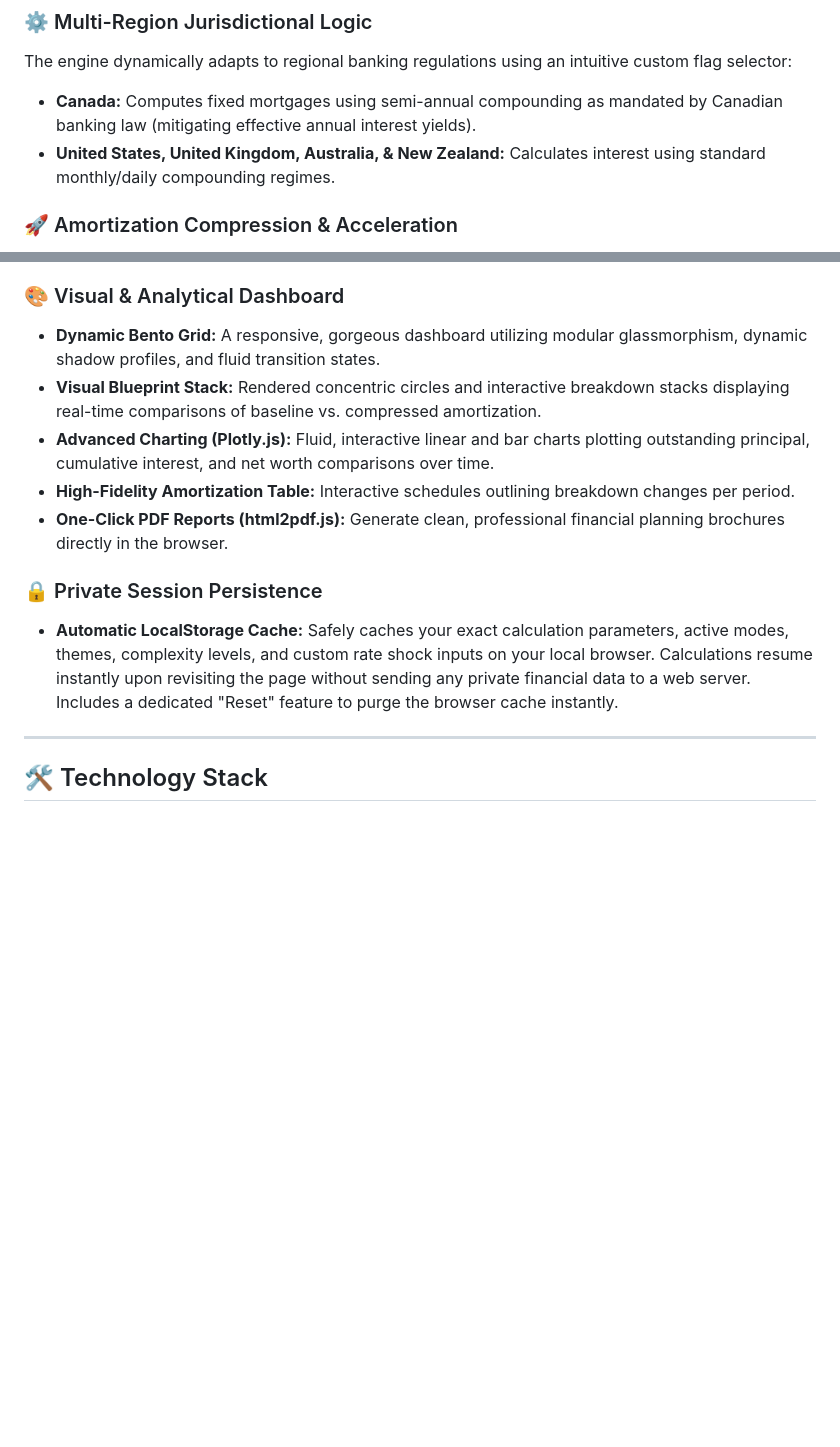
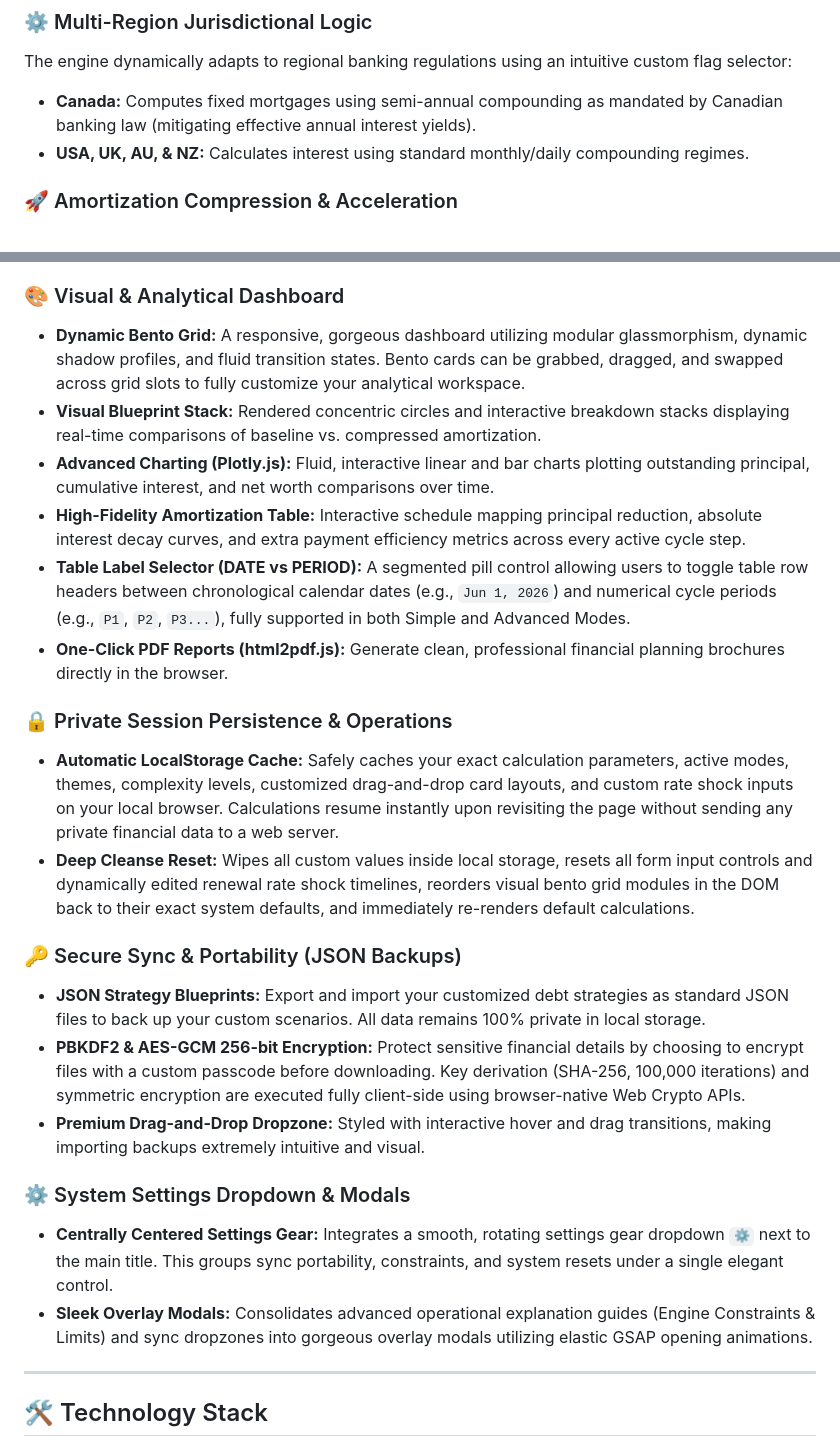
Before and after one commit to RichardMalo/truemortgagev2, a Markdown page: README.md, 2 parts joined by grey strips. Drawn GitHub-style; blank space fills up the shorter version.

Commit message:
Update README to reflect all recent major engine & visual layout updates

```diff
--- a/README.md
+++ b/README.md
@@ -16,7 +16,7 @@ To explore the live interactive application, **[click here to view the live dash
 ### ⚙️ Multi-Region Jurisdictional Logic
 The engine dynamically adapts to regional banking regulations using an intuitive custom flag selector:
 * **Canada:** Computes fixed mortgages using semi-annual compounding as mandated by Canadian banking law (mitigating effective annual interest yields).
-* **United States, United Kingdom, Australia, & New Zealand:** Calculates interest using standard monthly/daily compounding regimes.
+* **USA, UK, AU, & NZ:** Calculates interest using standard monthly/daily compounding regimes.
 
 ### 🚀 Amortization Compression & Acceleration
 * **Advanced Frequencies:** Models Standard Monthly, Semi-Monthly (24/yr), Bi-Weekly (26/yr), and Accelerated Bi-Weekly structures.
@@ -27,14 +27,25 @@ The engine dynamically adapts to regional banking regulations using an intuitive
 * **Rate Shock Resilience Test:** Allows homeowners to stress-test their active mortgage term against impending rate hikes at renewal, predicting exact payment shocks and budget variances.
 
 ### 🎨 Visual & Analytical Dashboard
-* **Dynamic Bento Grid:** A responsive, gorgeous dashboard utilizing modular glassmorphism, dynamic shadow profiles, and fluid transition states.
+* **Dynamic Bento Grid:** A responsive, gorgeous dashboard utilizing modular glassmorphism, dynamic shadow profiles, and fluid transition states. Bento cards can be grabbed, dragged, and swapped across grid slots to fully customize your analytical workspace.
 * **Visual Blueprint Stack:** Rendered concentric circles and interactive breakdown stacks displaying real-time comparisons of baseline vs. compressed amortization.
 * **Advanced Charting (Plotly.js):** Fluid, interactive linear and bar charts plotting outstanding principal, cumulative interest, and net worth comparisons over time.
-* **High-Fidelity Amortization Table:** Interactive schedules outlining breakdown changes per period.
+* **High-Fidelity Amortization Table:** Interactive schedule mapping principal reduction, absolute interest decay curves, and extra payment efficiency metrics across every active cycle step.
+* **Table Label Selector (DATE vs PERIOD):** A segmented pill control allowing users to toggle table row headers between chronological calendar dates (e.g., `Jun 1, 2026`) and numerical cycle periods (e.g., `P1`, `P2`, `P3...`), fully supported in both Simple and Advanced Modes.
 * **One-Click PDF Reports (html2pdf.js):** Generate clean, professional financial planning brochures directly in the browser.
 
-### 🔒 Private Session Persistence
-* **Automatic LocalStorage Cache:** Safely caches your exact calculation parameters, active modes, themes, complexity levels, and custom rate shock inputs on your local browser. Calculations resume instantly upon revisiting the page without sending any private financial data to a web server. Includes a dedicated "Reset" feature to purge the browser cache instantly.
+### 🔒 Private Session Persistence & Operations
+* **Automatic LocalStorage Cache:** Safely caches your exact calculation parameters, active modes, themes, complexity levels, customized drag-and-drop card layouts, and custom rate shock inputs on your local browser. Calculations resume instantly upon revisiting the page without sending any private financial data to a web server.
+* **Deep Cleanse Reset:** Wipes all custom values inside local storage, resets all form input controls and dynamically edited renewal rate shock timelines, reorders visual bento grid modules in the DOM back to their exact system defaults, and immediately re-renders default calculations.
+
+### 🔑 Secure Sync & Portability (JSON Backups)
+* **JSON Strategy Blueprints:** Export and import your customized debt strategies as standard JSON files to back up your custom scenarios. All data remains 100% private in local storage.
+* **PBKDF2 & AES-GCM 256-bit Encryption:** Protect sensitive financial details by choosing to encrypt files with a custom passcode before downloading. Key derivation (SHA-256, 100,000 iterations) and symmetric encryption are executed fully client-side using browser-native Web Crypto APIs.
+* **Premium Drag-and-Drop Dropzone:** Styled with interactive hover and drag transitions, making importing backups extremely intuitive and visual.
+
+### ⚙️ System Settings Dropdown & Modals
+* **Centrally Centered Settings Gear:** Integrates a smooth, rotating settings gear dropdown `⚙️` next to the main title. This groups sync portability, constraints, and system resets under a single elegant control.
+* **Sleek Overlay Modals:** Consolidates advanced operational explanation guides (Engine Constraints & Limits) and sync dropzones into gorgeous overlay modals utilizing elastic GSAP opening animations.
 
 ---
 
```
